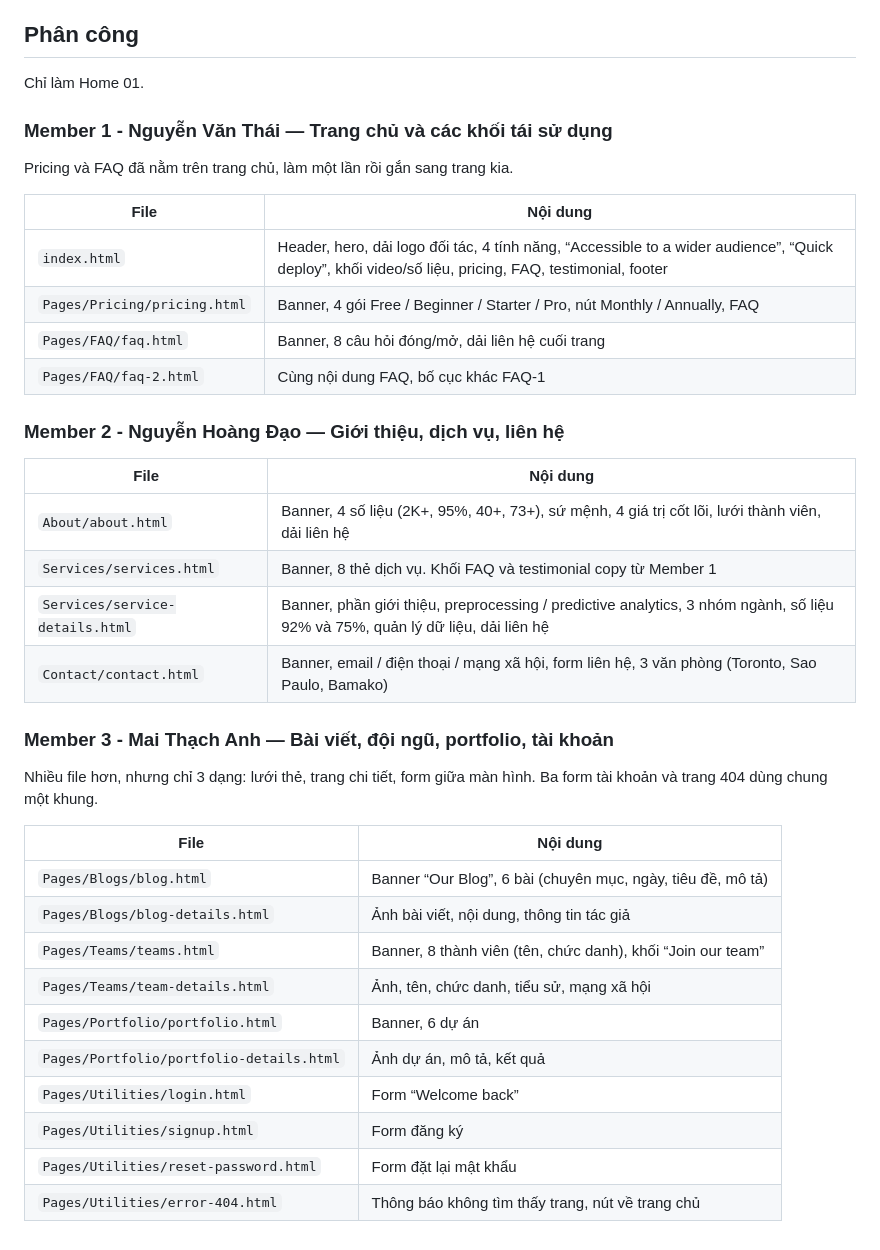
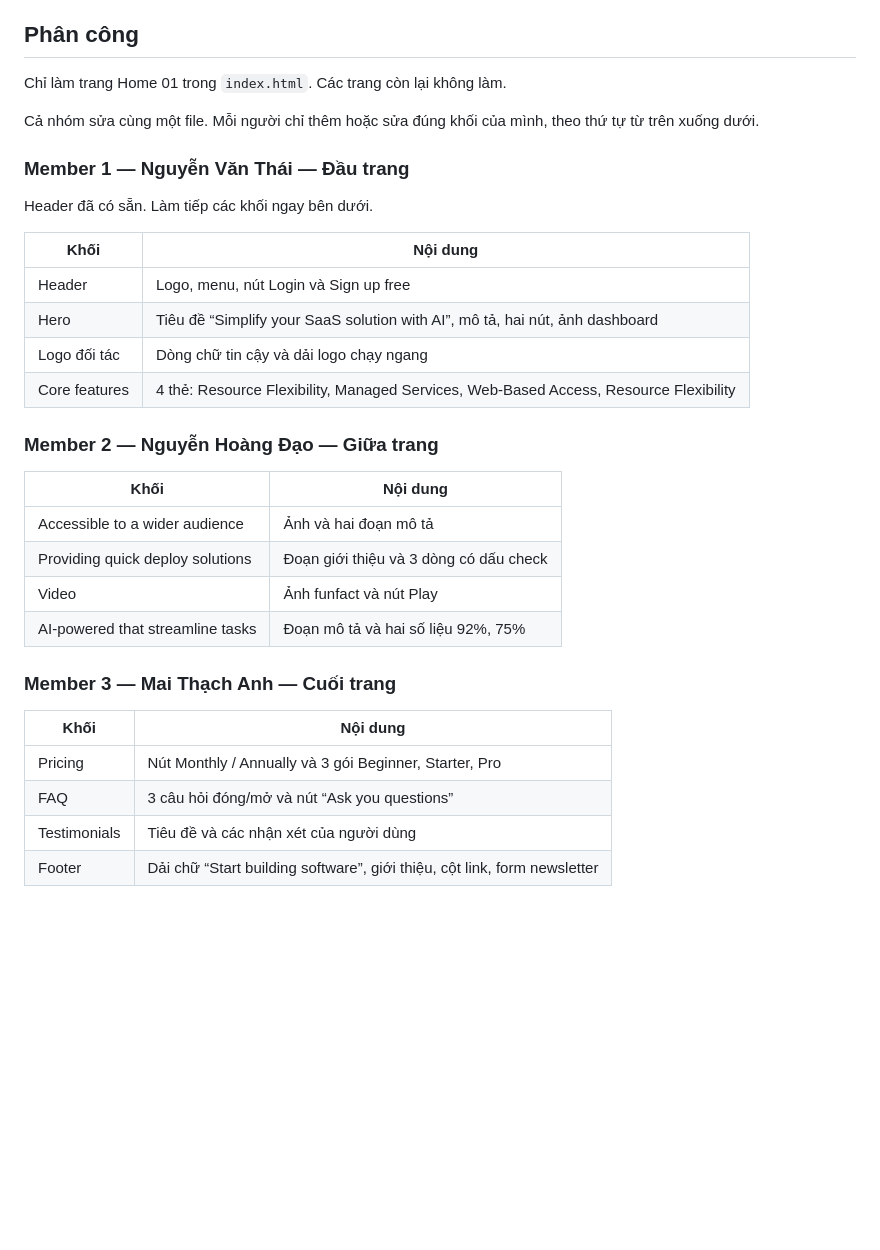
Before and after one commit to nvthai0203/Azzle, a Markdown page: README.md, the part around the change. Drawn GitHub-style; blank space fills up the shorter version.

Commit message:
update: READEME file

```diff
--- a/README.md
+++ b/README.md
@@ -60,41 +60,35 @@ Icon Flaticon dùng `assets/css/flaticon/flaticon.css`. File font đi kèm là `
 
 ## Phân công
 
-Chỉ làm Home 01.
+Chỉ làm trang Home 01 trong `index.html`. Các trang còn lại không làm.
 
-### Member 1 - Nguyễn Văn Thái — Trang chủ và các khối tái sử dụng
+Cả nhóm sửa cùng một file. Mỗi người chỉ thêm hoặc sửa đúng khối của mình, theo thứ tự từ trên xuống dưới.
 
-Pricing và FAQ đã nằm trên trang chủ, làm một lần rồi gắn sang trang kia.
+### Member 1 — Nguyễn Văn Thái — Đầu trang
 
-| File | Nội dung |
+Header đã có sẵn. Làm tiếp các khối ngay bên dưới.
+
+| Khối | Nội dung |
 |---|---|
-| `index.html` | Header, hero, dải logo đối tác, 4 tính năng, “Accessible to a wider audience”, “Quick deploy”, khối video/số liệu, pricing, FAQ, testimonial, footer |
-| `Pages/Pricing/pricing.html` | Banner, 4 gói Free / Beginner / Starter / Pro, nút Monthly / Annually, FAQ |
-| `Pages/FAQ/faq.html` | Banner, 8 câu hỏi đóng/mở, dải liên hệ cuối trang |
-| `Pages/FAQ/faq-2.html` | Cùng nội dung FAQ, bố cục khác FAQ-1 |
+| Header | Logo, menu, nút Login và Sign up free |
+| Hero | Tiêu đề “Simplify your SaaS solution with AI”, mô tả, hai nút, ảnh dashboard |
+| Logo đối tác | Dòng chữ tin cậy và dải logo chạy ngang |
+| Core features | 4 thẻ: Resource Flexibility, Managed Services, Web-Based Access, Resource Flexibility |
 
-### Member 2 - Nguyễn Hoàng Đạo — Giới thiệu, dịch vụ, liên hệ
+### Member 2 — Nguyễn Hoàng Đạo — Giữa trang
 
-| File | Nội dung |
+| Khối | Nội dung |
 |---|---|
-| `About/about.html` | Banner, 4 số liệu (2K+, 95%, 40+, 73+), sứ mệnh, 4 giá trị cốt lõi, lưới thành viên, dải liên hệ |
-| `Services/services.html` | Banner, 8 thẻ dịch vụ. Khối FAQ và testimonial copy từ Member 1 |
-| `Services/service-details.html` | Banner, phần giới thiệu, preprocessing / predictive analytics, 3 nhóm ngành, số liệu 92% và 75%, quản lý dữ liệu, dải liên hệ |
-| `Contact/contact.html` | Banner, email / điện thoại / mạng xã hội, form liên hệ, 3 văn phòng (Toronto, Sao Paulo, Bamako) |
+| Accessible to a wider audience | Ảnh và hai đoạn mô tả |
+| Providing quick deploy solutions | Đoạn giới thiệu và 3 dòng có dấu check |
+| Video | Ảnh funfact và nút Play |
+| AI-powered that streamline tasks | Đoạn mô tả và hai số liệu 92%, 75% |
 
-### Member 3 - Mai Thạch Anh — Bài viết, đội ngũ, portfolio, tài khoản
+### Member 3 — Mai Thạch Anh — Cuối trang
 
-Nhiều file hơn, nhưng chỉ 3 dạng: lưới thẻ, trang chi tiết, form giữa màn hình. Ba form tài khoản và trang 404 dùng chung một khung.
-
-| File | Nội dung |
+| Khối | Nội dung |
 |---|---|
-| `Pages/Blogs/blog.html` | Banner “Our Blog”, 6 bài (chuyên mục, ngày, tiêu đề, mô tả) |
-| `Pages/Blogs/blog-details.html` | Ảnh bài viết, nội dung, thông tin tác giả |
-| `Pages/Teams/teams.html` | Banner, 8 thành viên (tên, chức danh), khối “Join our team” |
-| `Pages/Teams/team-details.html` | Ảnh, tên, chức danh, tiểu sử, mạng xã hội |
-| `Pages/Portfolio/portfolio.html` | Banner, 6 dự án |
-| `Pages/Portfolio/portfolio-details.html` | Ảnh dự án, mô tả, kết quả |
-| `Pages/Utilities/login.html` | Form “Welcome back” |
-| `Pages/Utilities/signup.html` | Form đăng ký |
-| `Pages/Utilities/reset-password.html` | Form đặt lại mật khẩu |
-| `Pages/Utilities/error-404.html` | Thông báo không tìm thấy trang, nút về trang chủ |
+| Pricing | Nút Monthly / Annually và 3 gói Beginner, Starter, Pro |
+| FAQ | 3 câu hỏi đóng/mở và nút “Ask you questions” |
+| Testimonials | Tiêu đề và các nhận xét của người dùng |
+| Footer | Dải chữ “Start building software”, giới thiệu, cột link, form newsletter |
```
